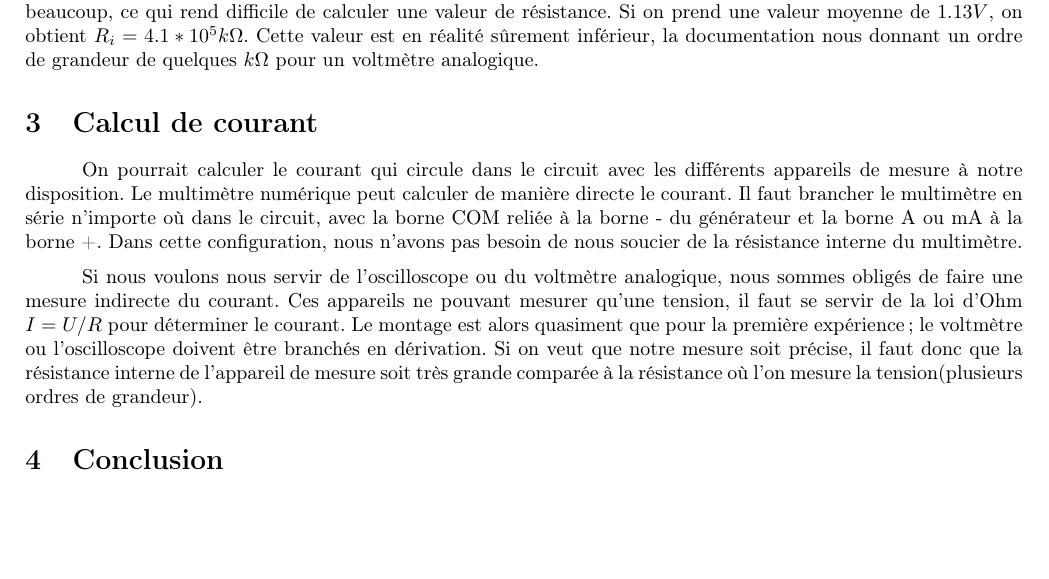
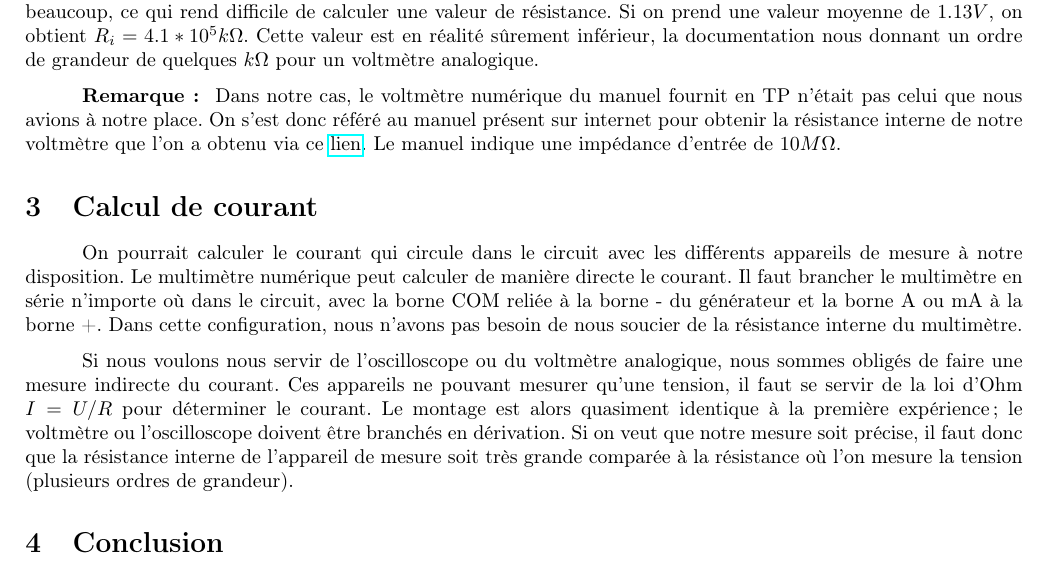
Before and after one commit to Duffy-y/TP-Saclay, a LaTeX document (Instrumentation_TP1/TP1_Instrumentation.tex): part of page 4 of 4, cut so that both start at the same text, the shorter picture padded with empty space. Compiled offline with pdfLaTeX.

Commit message:
Correction TP1_Instrumentation
Ajout de la remarque concernant le voltmètre qui était différent

Ajout d'un mot oublié

```diff
--- a/Instrumentation_TP1/TP1_Instrumentation.tex
+++ b/Instrumentation_TP1/TP1_Instrumentation.tex
@@ -10,6 +10,7 @@
 \usepackage{graphicx}
 \usepackage{xcolor}
 \usepackage{parskip}
+\usepackage{hyperref}
 
 
 \title{\textbf{Instrumentation} \\ TP 1: Diviseur de tension}
@@ -179,14 +181,28 @@ On peut donc se questionner sur la valeur des résistances internes des appareil
 pour mesurer avec précision la tension aux bornes de ces résistances de très grande valeur.
 
 
-On peut faire l'application numérique avec les valeurs de tension trouvé précédemment. Pour l'oscilloscope et le voltmètre numérique, on trouve respectivement $R_i = 1.1*10^{6} k\Omega$ et $R_i = 1.2*10^{7} k\Omega$, ce qui est en accord avec les valeurs données par les manuels des appareils. Pour le voltmètre analogique, les valeurs de tension varient beaucoup, ce qui rend difficile de calculer une valeur de résistance. Si on prend une valeur moyenne de $1.13V$, on obtient $R_i= 4.1*10^{5} k\Omega$. Cette valeur est en réalité sûrement inférieur, la documentation nous donnant un ordre de grandeur de quelques $k\Omega$ pour un voltmètre analogique.
+On peut faire l'application numérique avec les valeurs de tension trouvé précédemment. Pour l'oscilloscope et le voltmètre numérique, on trouve respectivement $R_i = 1.1*10^{6} k\Omega$
+et $R_i = 1.2*10^{7} k\Omega$, ce qui est en accord avec les valeurs données par les manuels des appareils. Pour le voltmètre analogique, les valeurs de tension varient beaucoup,
+ce qui rend difficile de calculer une valeur de résistance. Si on prend une valeur moyenne de $1.13V$, on obtient $R_i= 4.1*10^{5} k\Omega$.
+Cette valeur est en réalité sûrement inférieur, la documentation nous donnant un ordre de grandeur de quelques $k\Omega$ pour un voltmètre analogique.
+
+\textbf{Remarque: } Dans notre cas, le voltmètre numérique du manuel fournit en TP n'était pas celui que nous avions à notre place. On s'est donc référé au manuel présent sur internet pour obtenir la résistance interne
+de notre voltmètre que l'on a obtenu via ce \href{https://cdn.rohde-schwarz.com/hameg-archive/HM8011-3.pdf}{lien}. Le manuel indique une impédance d'entrée de $10 M \Omega$.
+
 \section{Calcul de courant}
 
 
-	On pourrait calculer le courant qui circule dans le circuit avec les différents appareils de mesure à notre disposition. Le multimètre numérique peut calculer de manière directe le courant. Il faut brancher le multimètre en série n'importe où dans le circuit, avec la borne COM reliée  à la borne - du générateur et la borne A ou mA à la borne +. Dans cette configuration, nous n'avons pas besoin de nous soucier de la résistance interne du multimètre.
+	On pourrait calculer le courant qui circule dans le circuit avec les différents appareils de mesure à notre disposition.
+    Le multimètre numérique peut calculer de manière directe le courant. Il faut brancher le multimètre en série n'importe où dans le circuit,
+    avec la borne COM reliée  à la borne - du générateur et la borne A ou mA à la borne +. Dans cette configuration, nous n'avons pas besoin de nous soucier de la résistance interne
+    du multimètre.
 
 
-	Si nous voulons nous servir de l'oscilloscope ou du voltmètre analogique, nous sommes obligés de faire une mesure indirecte du courant. Ces appareils ne pouvant mesurer qu'une tension, il faut se servir de la loi d'Ohm $I=U/R$ pour déterminer le courant. Le montage est alors quasiment que pour la première expérience; le voltmètre ou l'oscilloscope doivent être branchés en dérivation. Si on veut que notre mesure soit précise, il faut donc que la résistance interne de l'appareil de mesure soit très grande comparée à la résistance où l'on mesure la tension(plusieurs ordres de grandeur).
+	Si nous voulons nous servir de l'oscilloscope ou du voltmètre analogique, nous sommes obligés de faire une mesure indirecte du courant.
+    Ces appareils ne pouvant mesurer qu'une tension, il faut se servir de la loi d'Ohm $I=U/R$ pour déterminer le courant.
+    Le montage est alors quasiment identique à la première expérience; le voltmètre ou l'oscilloscope doivent être branchés en dérivation.
+    Si on veut que notre mesure soit précise, il faut donc que la résistance interne de l'appareil de mesure soit très grande comparée à la résistance où l'on mesure la tension
+    (plusieurs ordres de grandeur).
 
 \section{Conclusion}
 Dans ce travail pratique nous avons mesuré une tension dans un pont diviseur pour différentes valeurs de résistance. Nous avons notamment vu l'importance de prendre en compte la résistance interne des appareils de mesure lorsque nous utilisions des résistances avec de grande valeur. Il faudrait refaire les mesures de l'expérience 2 pour le voltmètre analogique,avec éventuellement un autre modèle de voltmètre analogique pour voir si la grande variation de tension est encore mesurée.
```
Also changed, not shown: Instrumentation_TP1/TP1_Instrumentation.pdf (deleted), Instrumentation_TP1/TP1_Instrumentation.tex (5 more changed lines).
